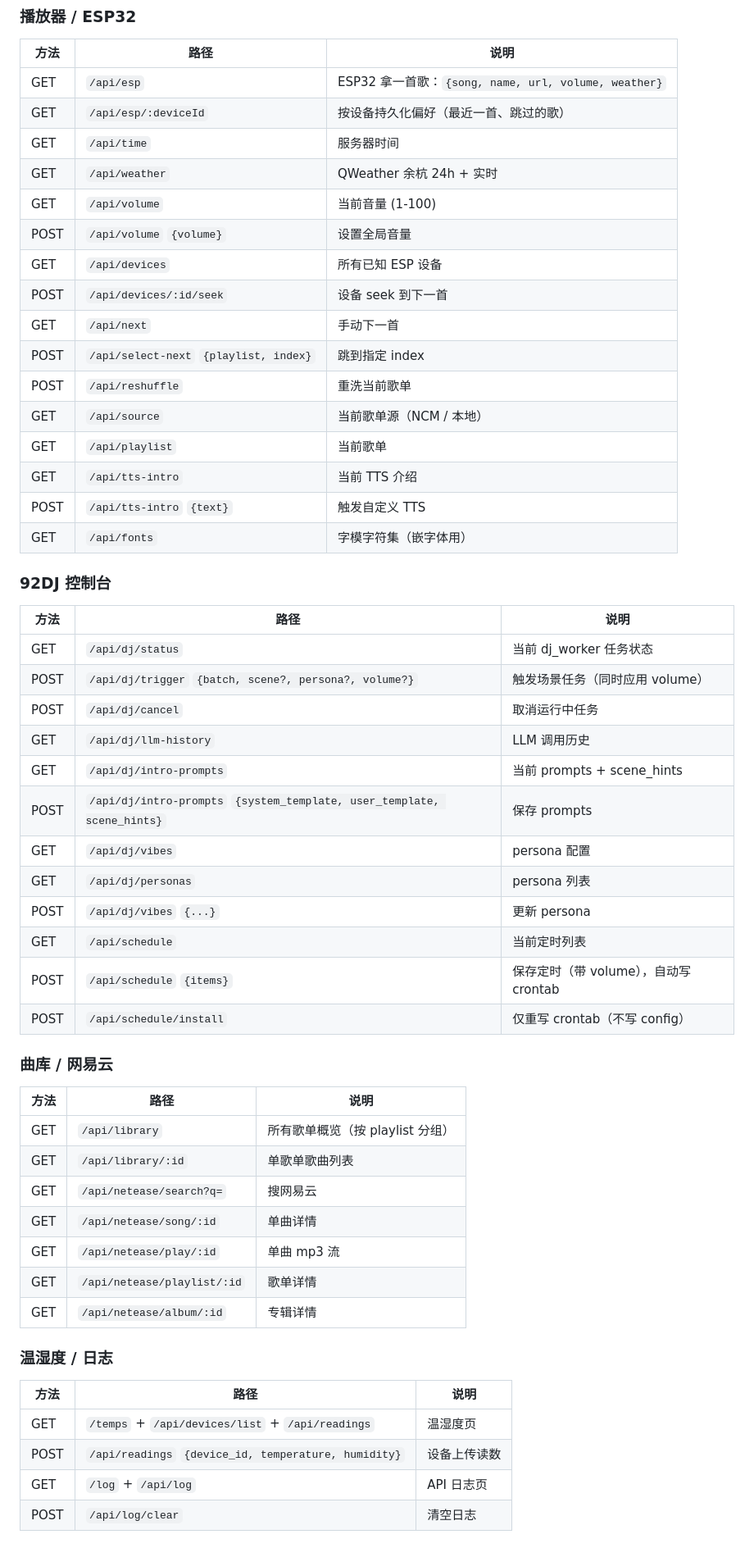
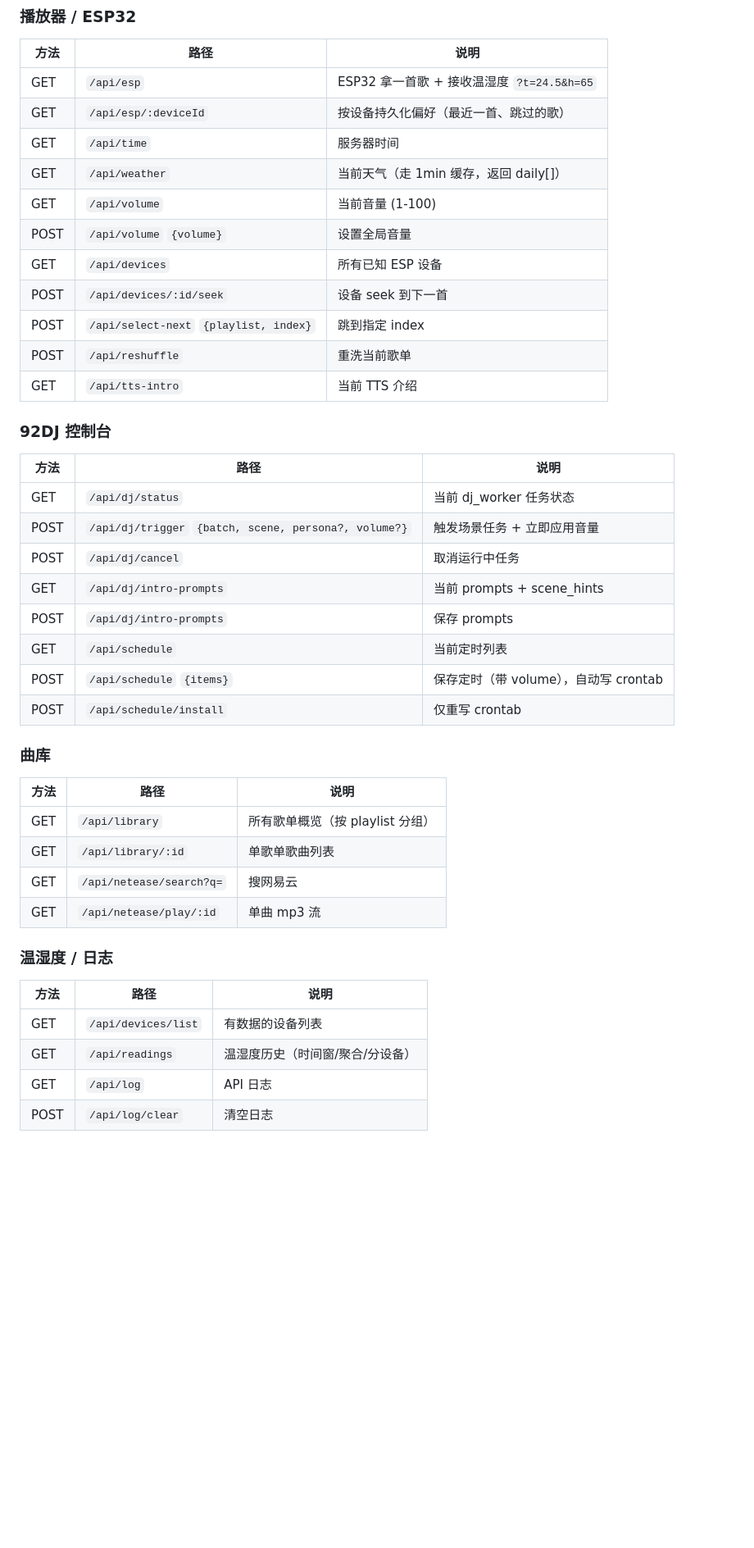
Before and after one commit to llinzzi/slumbercube-server, a Markdown page: README.md, the part around one of its changes. Shown at 82% size. GitHub-like rendering; blank space fills up the shorter version.

```diff
--- a/README.md
+++ b/README.md
@@ -141,57 +95,45 @@ radio_streams/
 
 | 方法 | 路径 | 说明 |
 |------|------|------|
-| GET | `/api/esp` | ESP32 拿一首歌：`{song, name, url, volume, weather}` |
+| GET | `/api/esp` | ESP32 拿一首歌 + 接收温湿度 `?t=24.5&h=65` |
 | GET | `/api/esp/:deviceId` | 按设备持久化偏好（最近一首、跳过的歌） |
 | GET | `/api/time` | 服务器时间 |
-| GET | `/api/weather` | QWeather 余杭 24h + 实时 |
+| GET | `/api/weather` | 当前天气（走 1min 缓存，返回 daily[]） |
 | GET | `/api/volume` | 当前音量 (1-100) |
 | POST | `/api/volume` `{volume}` | 设置全局音量 |
 | GET | `/api/devices` | 所有已知 ESP 设备 |
 | POST | `/api/devices/:id/seek` | 设备 seek 到下一首 |
-| GET | `/api/next` | 手动下一首 |
 | POST | `/api/select-next` `{playlist, index}` | 跳到指定 index |
 | POST | `/api/reshuffle` | 重洗当前歌单 |
-| GET | `/api/source` | 当前歌单源（NCM / 本地） |
-| GET | `/api/playlist` | 当前歌单 |
 | GET | `/api/tts-intro` | 当前 TTS 介绍 |
-| POST | `/api/tts-intro` `{text}` | 触发自定义 TTS |
-| GET | `/api/fonts` | 字模字符集（嵌字体用） |
 
 ### 92DJ 控制台
 
 | 方法 | 路径 | 说明 |
 |------|------|------|
 | GET | `/api/dj/status` | 当前 dj_worker 任务状态 |
-| POST | `/api/dj/trigger` `{batch, scene?, persona?, volume?}` | 触发场景任务（同时应用 volume） |
+| POST | `/api/dj/trigger` `{batch, scene, persona?, volume?}` | 触发场景任务 + 立即应用音量 |
 | POST | `/api/dj/cancel` | 取消运行中任务 |
-| GET | `/api/dj/llm-history` | LLM 调用历史 |
 | GET | `/api/dj/intro-prompts` | 当前 prompts + scene_hints |
-| POST | `/api/dj/intro-prompts` `{system_template, user_template, scene_hints}` | 保存 prompts |
-| GET | `/api/dj/vibes` | persona 配置 |
-| GET | `/api/dj/personas` | persona 列表 |
-| POST | `/api/dj/vibes` `{...}` | 更新 persona |
+| POST | `/api/dj/intro-prompts` | 保存 prompts |
 | GET | `/api/schedule` | 当前定时列表 |
 | POST | `/api/schedule` `{items}` | 保存定时（带 volume），自动写 crontab |
-| POST | `/api/schedule/install` | 仅重写 crontab（不写 config） |
+| POST | `/api/schedule/install` | 仅重写 crontab |
 
-### 曲库 / 网易云
+### 曲库
 
 | 方法 | 路径 | 说明 |
 |------|------|------|
 | GET | `/api/library` | 所有歌单概览（按 playlist 分组） |
 | GET | `/api/library/:id` | 单歌单歌曲列表 |
 | GET | `/api/netease/search?q=` | 搜网易云 |
-| GET | `/api/netease/song/:id` | 单曲详情 |
 | GET | `/api/netease/play/:id` | 单曲 mp3 流 |
-| GET | `/api/netease/playlist/:id` | 歌单详情 |
-| GET | `/api/netease/album/:id` | 专辑详情 |
 
 ### 温湿度 / 日志
 
 | 方法 | 路径 | 说明 |
 |------|------|------|
-| GET | `/temps` + `/api/devices/list` + `/api/readings` | 温湿度页 |
-| POST | `/api/readings` `{device_id, temperature, humidity}` | 设备上传读数 |
-| GET | `/log` + `/api/log` | API 日志页 |
+| GET | `/api/devices/list` | 有数据的设备列表 |
+| GET | `/api/readings` | 温湿度历史（时间窗/聚合/分设备） |
+| GET | `/api/log` | API 日志 |
 | POST | `/api/log/clear` | 清空日志 |
```
Also changed, not shown: other parts of README.md (+301 -252 lines).
